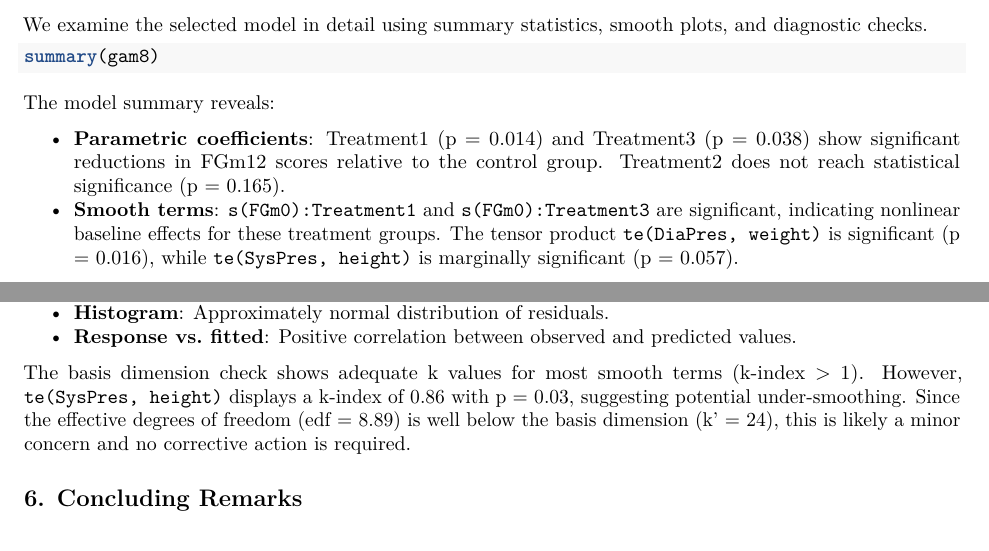
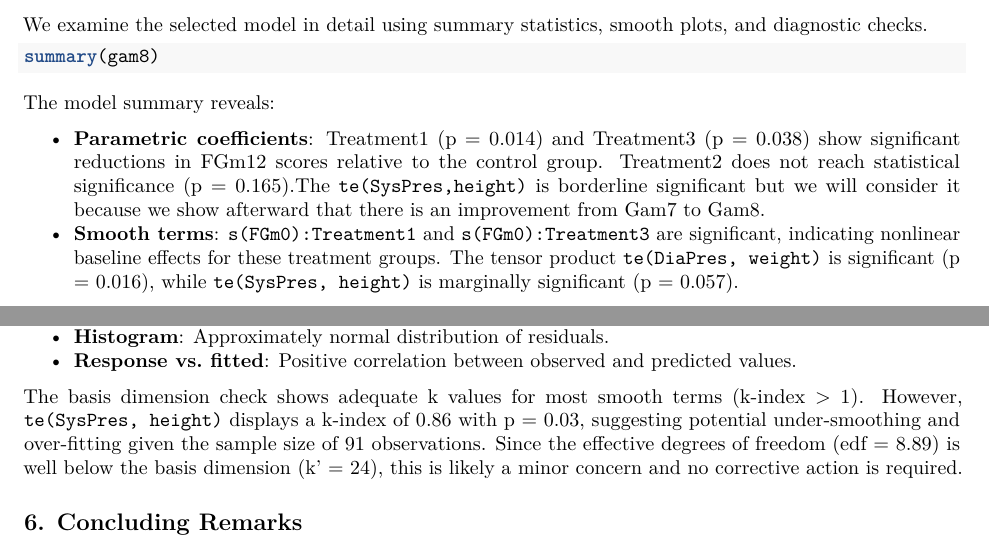
Before and after one commit to jaguara01/AMA_06_Multiple_generalized_nonparametric_regression, an R Markdown document (Pract_GAM_Hirsutism_HW.rmd): two parts of page 3 of 4, joined at a grey line, cut so that both start at the same text. Rendered offline with R 4.5, knitr and Pandoc, then LaTeX, with nearby package versions; the code chunks are not run, so their results and figures are left out.

Commit message:
renaming

````diff
--- a/homework.rmd
+++ b/Pract_GAM_Hirsutism_HW.rmd
@@ -184,11 +184,11 @@ summary(gam8)
 
 The model summary reveals:
 
--   **Parametric coefficients**: Treatment1 (p = 0.014) and Treatment3 (p = 0.038) show significant reductions in FGm12 scores relative to the control group. Treatment2 does not reach statistical significance (p = 0.165).
+-   **Parametric coefficients**: Treatment1 (p = 0.014) and Treatment3 (p = 0.038) show significant reductions in FGm12 scores relative to the control group. Treatment2 does not reach statistical significance (p = 0.165).The `te(SysPres,height)` is borderline significant but we will consider it because we show afterward that there is an improvement from Gam7 to Gam8.
 -   **Smooth terms**: `s(FGm0):Treatment1` and `s(FGm0):Treatment3` are significant, indicating nonlinear baseline effects for these treatment groups. The tensor product `te(DiaPres, weight)` is significant (p = 0.016), while `te(SysPres, height)` is marginally significant (p = 0.057).
 
 ```{r smooth_plots, fig.width=12, fig.height=8, echo=FALSE}
-plot(gam8, pages = 1, residuals = TRUE, shade = TRUE, cex = 2, lwd = 2)
+plot(gam8, pages = 1,scale=0, residuals = TRUE, shade = TRUE, cex = 2, lwd = 2)
 ```
 
 The smooth plots reveal:
@@ -222,7 +222,7 @@ The diagnostic plots indicate:
 -   **Histogram**: Approximately normal distribution of residuals.
 -   **Response vs. fitted**: Positive correlation between observed and predicted values.
 
-The basis dimension check shows adequate k values for most smooth terms (k-index \> 1). However, `te(SysPres, height)` displays a k-index of 0.86 with p = 0.03, suggesting potential under-smoothing. Since the effective degrees of freedom (edf = 8.89) is well below the basis dimension (k' = 24), this is likely a minor concern and no corrective action is required.
+The basis dimension check shows adequate k values for most smooth terms (k-index \> 1). However, `te(SysPres, height)` displays a k-index of 0.86 with p = 0.03, suggesting potential under-smoothing and over-fitting given the sample size of 91 observations. Since the effective degrees of freedom (edf = 8.89) is well below the basis dimension (k' = 24), this is likely a minor concern and no corrective action is required.
 
 ## 6. Concluding Remarks
 
````
Also changed, not shown: Pract_GAM_Hirsutism_HW.pdf (added), homework.pdf (deleted), 1 other file.
